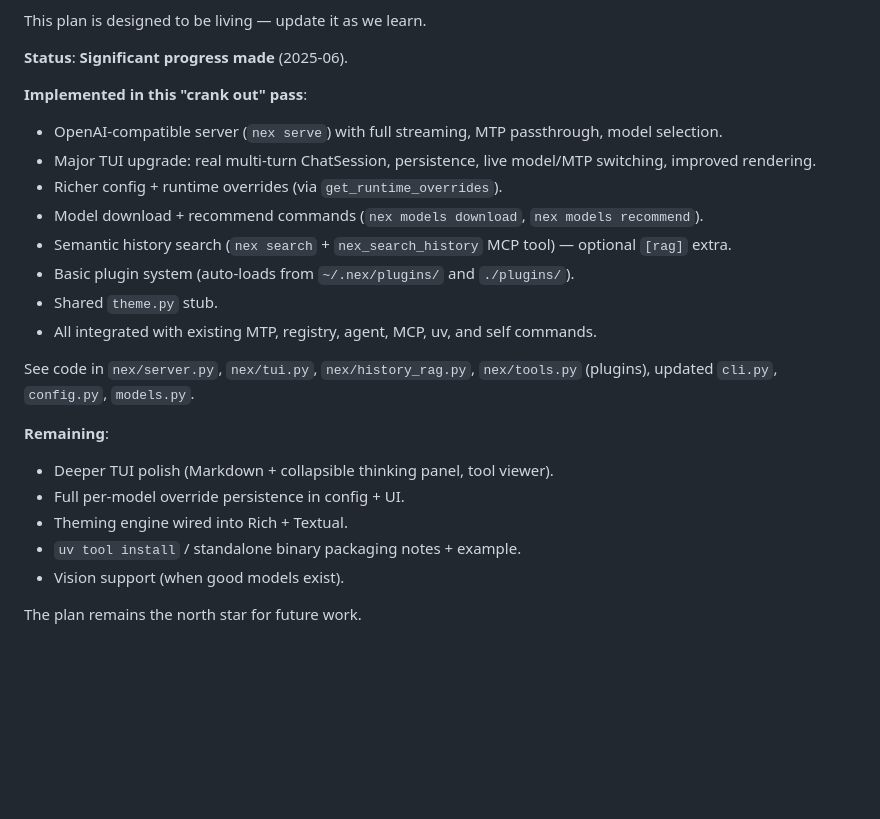
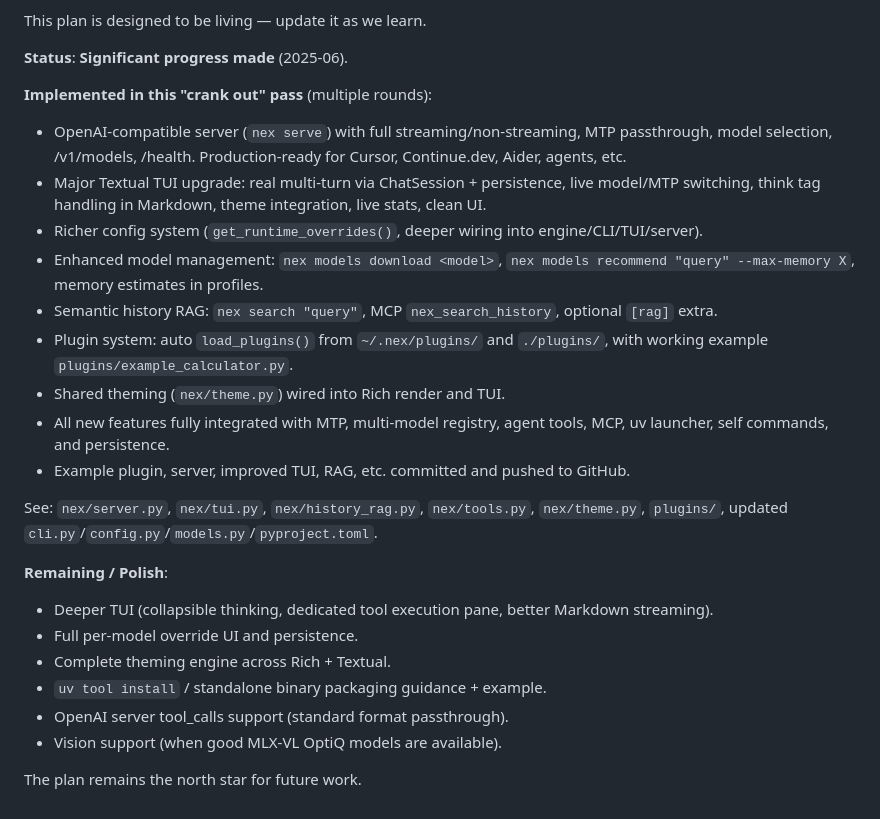
Before and after one commit to deesatzed/OptiqMTPMLX, a Markdown page: EXPANSION_PLAN.md, the part around the change. Rendered like a GitHub page; blank space fills up the shorter version.

```diff
--- a/EXPANSION_PLAN.md
+++ b/EXPANSION_PLAN.md
@@ -306,23 +306,25 @@ This plan is designed to be living — update it as we learn.
 
 **Status**: **Significant progress made** (2025-06).
 
-**Implemented in this "crank out" pass**:
-- OpenAI-compatible server (`nex serve`) with full streaming, MTP passthrough, model selection.
-- Major TUI upgrade: real multi-turn ChatSession, persistence, live model/MTP switching, improved rendering.
-- Richer config + runtime overrides (via `get_runtime_overrides`).
-- Model download + recommend commands (`nex models download`, `nex models recommend`).
-- Semantic history search (`nex search` + `nex_search_history` MCP tool) — optional `[rag]` extra.
-- Basic plugin system (auto-loads from `~/.nex/plugins/` and `./plugins/`).
-- Shared `theme.py` stub.
-- All integrated with existing MTP, registry, agent, MCP, uv, and self commands.
+**Implemented in this "crank out" pass** (multiple rounds):
+- OpenAI-compatible server (`nex serve`) with full streaming/non-streaming, MTP passthrough, model selection, /v1/models, /health. Production-ready for Cursor, Continue.dev, Aider, agents, etc.
+- Major Textual TUI upgrade: real multi-turn via ChatSession + persistence, live model/MTP switching, think tag handling in Markdown, theme integration, live stats, clean UI.
+- Richer config system (`get_runtime_overrides()`, deeper wiring into engine/CLI/TUI/server).
+- Enhanced model management: `nex models download <model>`, `nex models recommend "query" --max-memory X`, memory estimates in profiles.
+- Semantic history RAG: `nex search "query"`, MCP `nex_search_history`, optional `[rag]` extra.
+- Plugin system: auto `load_plugins()` from `~/.nex/plugins/` and `./plugins/`, with working example `plugins/example_calculator.py`.
+- Shared theming (`nex/theme.py`) wired into Rich render and TUI.
+- All new features fully integrated with MTP, multi-model registry, agent tools, MCP, uv launcher, self commands, and persistence.
+- Example plugin, server, improved TUI, RAG, etc. committed and pushed to GitHub.
 
-See code in `nex/server.py`, `nex/tui.py`, `nex/history_rag.py`, `nex/tools.py` (plugins), updated `cli.py`, `config.py`, `models.py`.
+See: `nex/server.py`, `nex/tui.py`, `nex/history_rag.py`, `nex/tools.py`, `nex/theme.py`, `plugins/`, updated `cli.py`/`config.py`/`models.py`/`pyproject.toml`.
 
-**Remaining**:
-- Deeper TUI polish (Markdown + collapsible thinking panel, tool viewer).
-- Full per-model override persistence in config + UI.
-- Theming engine wired into Rich + Textual.
-- `uv tool install` / standalone binary packaging notes + example.
-- Vision support (when good models exist).
+**Remaining / Polish**:
+- Deeper TUI (collapsible thinking, dedicated tool execution pane, better Markdown streaming).
+- Full per-model override UI and persistence.
+- Complete theming engine across Rich + Textual.
+- `uv tool install` / standalone binary packaging guidance + example.
+- OpenAI server tool_calls support (standard format passthrough).
+- Vision support (when good MLX-VL OptiQ models are available).
 
 The plan remains the north star for future work.
```
Also changed, not shown: README.md (+6 -6 lines).
